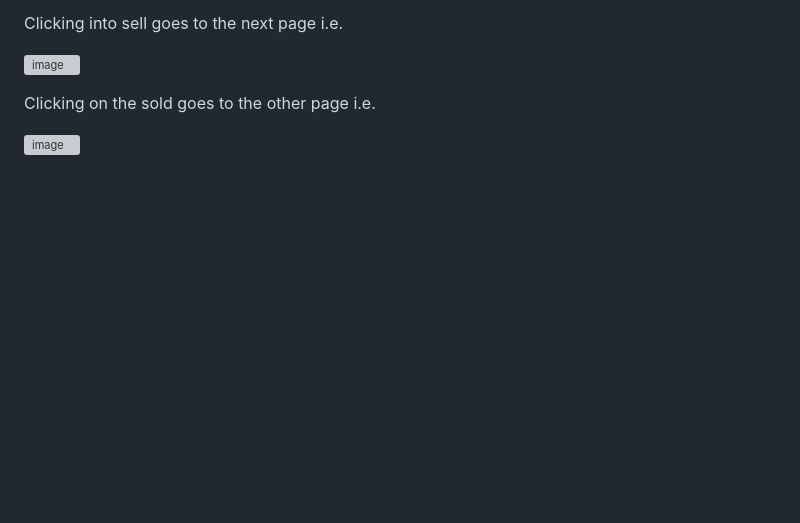
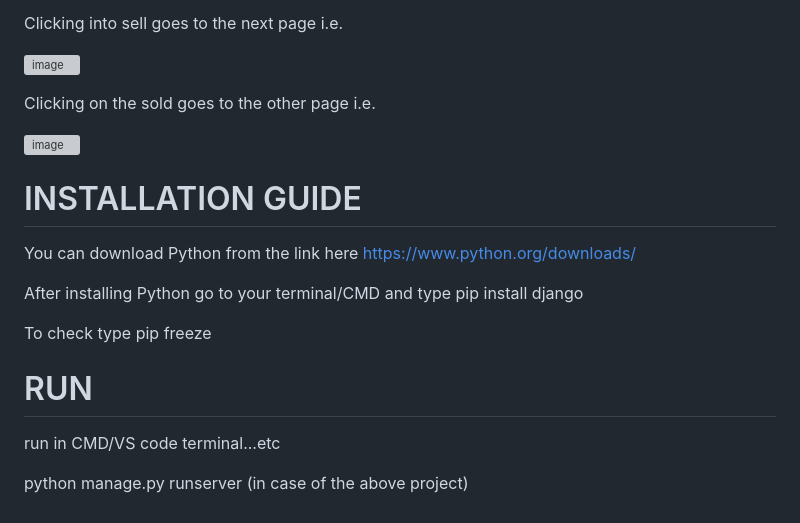
Before and after one commit to vignu687/Home-rental-system, a Markdown page: README.md, the part around the change. GitHub-like rendering; blank space fills up the shorter version; grey boxes are pictures that could not be loaded.

```diff
--- a/README.md
+++ b/README.md
@@ -49,3 +49,20 @@ Clicking on the sold goes to the other page i.e.
 
 
 ![image](https://github.com/vignu687/Home-rental-system/assets/91595577/42b857c0-f2f7-412d-826c-a1d9adf9aede)
+
+# INSTALLATION GUIDE
+
+You can download Python from the link here
+https://www.python.org/downloads/
+
+After installing Python go to your terminal/CMD and type
+pip  install django
+
+To check type
+pip freeze
+
+# RUN
+
+run in CMD/VS code terminal...etc
+
+python manage.py runserver (in case of the above project)
```
